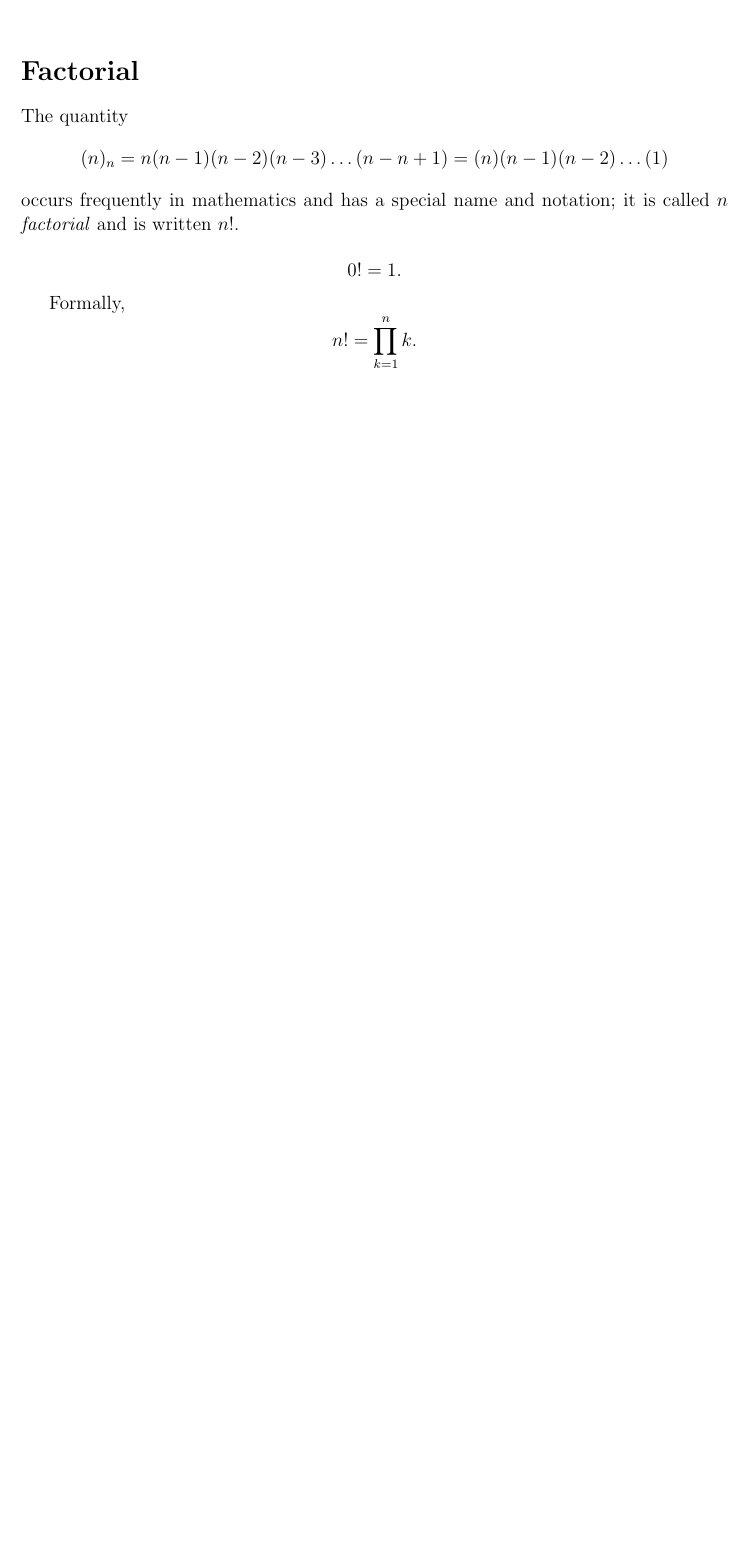
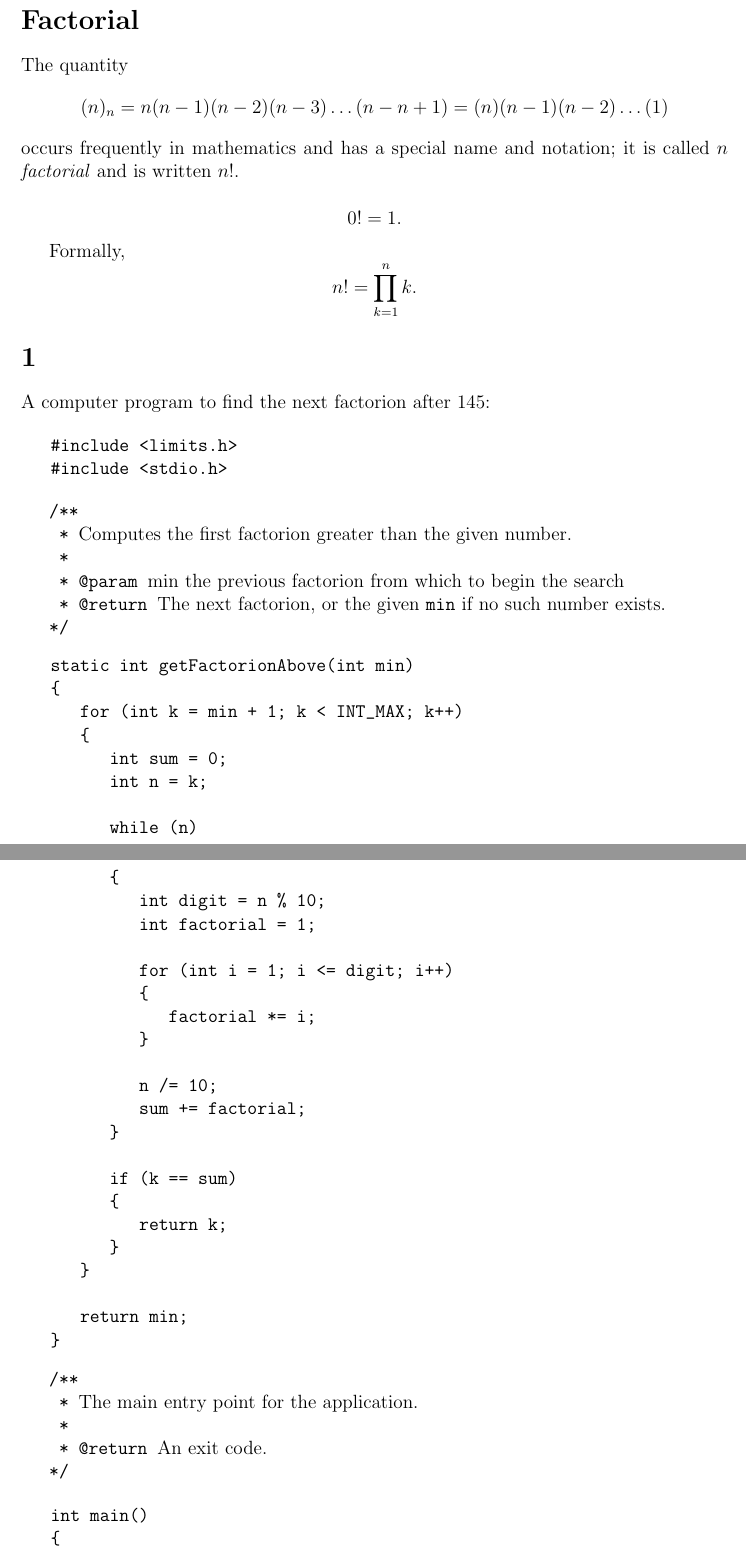
Before and after one commit to ishanpranav/math-120-discrete-mathematics, a LaTeX document (src/Section09.tex): part of the page before the commit and two parts of pages 1 and 2 of 2 after it, the two joined at a grey line, cut so that both start at the same text, the shorter picture padded with empty space. Compiled offline with pdfLaTeX.

Commit message:
Updates from Overleaf

```diff
--- a/src/Section09.tex
+++ b/src/Section09.tex
@@ -18,4 +18,73 @@ occurs frequently in mathematics and has a special name and notation; it is call
 
 Formally,
 \[n!=\prod_{k=1}^{n}{k}.\]
+\section{}
+A computer program to find the next factorion after 145:
+
+\begin{verbatim}
+   #include <limits.h>
+   #include <stdio.h>
+\end{verbatim}
+
+\verb|/**|
+
+\verb| * |Computes the first factorion greater than the given number.
+
+\verb| * |
+
+\verb| * @param |min the previous factorion from which to begin the search
+
+\verb| * @return |The next factorion, or the given \verb|min| if no such number exists.
+
+\verb|*/|
+\begin{verbatim}
+   static int getFactorionAbove(int min)
+   {
+      for (int k = min + 1; k < INT_MAX; k++)
+      {
+         int sum = 0;
+         int n = k;
+
+         while (n)
+         {
+            int digit = n % 10;
+            int factorial = 1;
+
+            for (int i = 1; i <= digit; i++)
+            {
+               factorial *= i;
+            }
+
+            n /= 10;
+            sum += factorial;
+         }
+
+         if (k == sum)
+         {
+            return k;
+         }
+      }
+
+      return min;
+   }
+\end{verbatim}
+
+\verb|/**|
+
+\verb| * |The main entry point for the application.
+
+\verb| * |
+
+\verb| * @return |An exit code.
+
+\verb|*/|
+
+\begin{verbatim}
+   int main()
+   {
+      printf("%d", getFactorionAbove(145));
+
+      return 0;
+   }
+\end{verbatim}
 \end{document}
```
Also changed, not shown: src/Section03.tex (+4 -3 lines), Section3.pdf.
